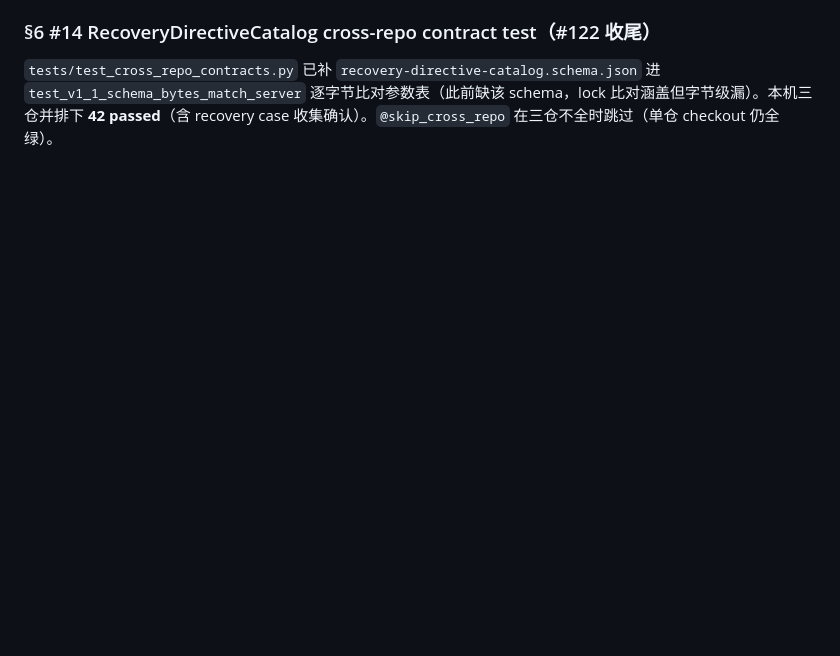
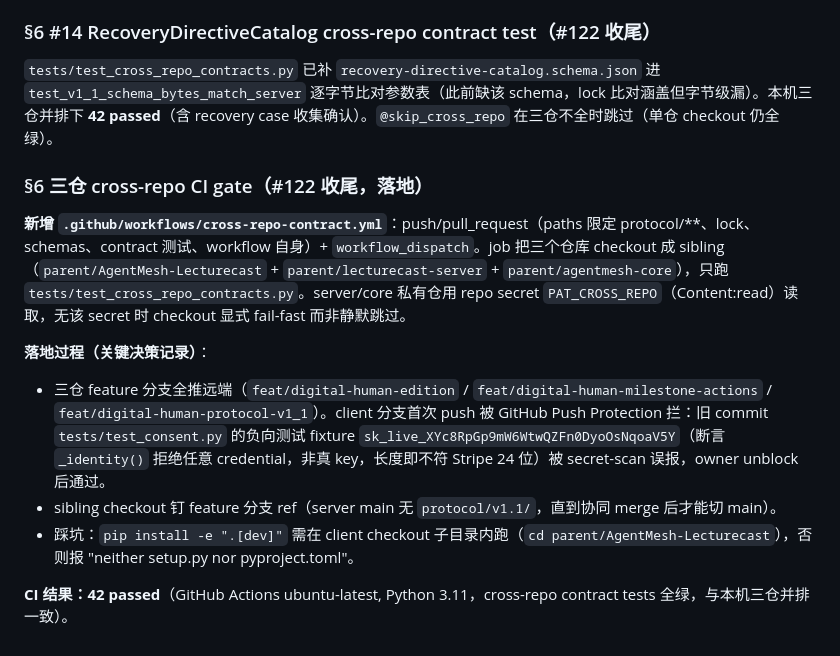
Before and after one commit to jiyangnan/AgentMesh-Lecturecast, a Markdown page: docs/e6-client-recovery-directive-catalog-design.md, the part around the change. GitHub-like rendering; blank space fills up the shorter version.

Commit message:
docs: record three-repo CI gate landing (#122 close-out)

```diff
--- a/docs/e6-client-recovery-directive-catalog-design.md
+++ b/docs/e6-client-recovery-directive-catalog-design.md
@@ -437,3 +437,14 @@ def _recovery_workflow(
 ### §6 #14 RecoveryDirectiveCatalog cross-repo contract test（#122 收尾）
 
 `tests/test_cross_repo_contracts.py` 已补 `recovery-directive-catalog.schema.json` 进 `test_v1_1_schema_bytes_match_server` 逐字节比对参数表（此前缺该 schema，lock 比对涵盖但字节级漏）。本机三仓并排下 **42 passed**（含 recovery case 收集确认）。`@skip_cross_repo` 在三仓不全时跳过（单仓 checkout 仍全绿）。
+
+### §6 三仓 cross-repo CI gate（#122 收尾，落地）
+
+**新增 `.github/workflows/cross-repo-contract.yml`**：push/pull_request（paths 限定 protocol/**、lock、schemas、contract 测试、workflow 自身）+ `workflow_dispatch`。job 把三个仓库 checkout 成 sibling（`parent/AgentMesh-Lecturecast` + `parent/lecturecast-server` + `parent/agentmesh-core`），只跑 `tests/test_cross_repo_contracts.py`。server/core 私有仓用 repo secret `PAT_CROSS_REPO`（Content:read）读取，无该 secret 时 checkout 显式 fail-fast 而非静默跳过。
+
+**落地过程（关键决策记录）**：
+- 三仓 feature 分支全推远端（`feat/digital-human-edition` / `feat/digital-human-milestone-actions` / `feat/digital-human-protocol-v1_1`）。client 分支首次 push 被 GitHub Push Protection 拦：旧 commit `tests/test_consent.py` 的负向测试 fixture `sk_live_XYc8RpGp9mW6WtwQZFn0DyoOsNqoaV5Y`（断言 `_identity()` 拒绝任意 credential，非真 key，长度即不符 Stripe 24 位）被 secret-scan 误报，owner unblock 后通过。
+- sibling checkout 钉 feature 分支 ref（server main 无 `protocol/v1.1/`，直到协同 merge 后才能切 main）。
+- 踩坑：`pip install -e ".[dev]"` 需在 client checkout 子目录内跑（`cd parent/AgentMesh-Lecturecast`），否则报 "neither setup.py nor pyproject.toml"。
+
+**CI 结果：42 passed**（GitHub Actions ubuntu-latest, Python 3.11，cross-repo contract tests 全绿，与本机三仓并排一致）。
```
